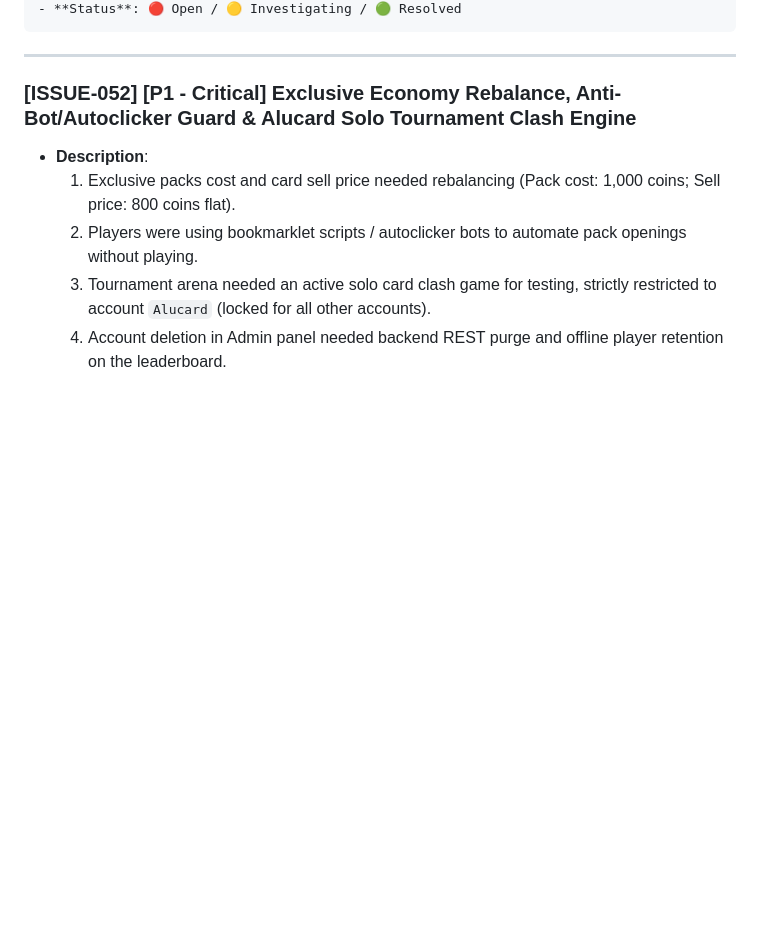
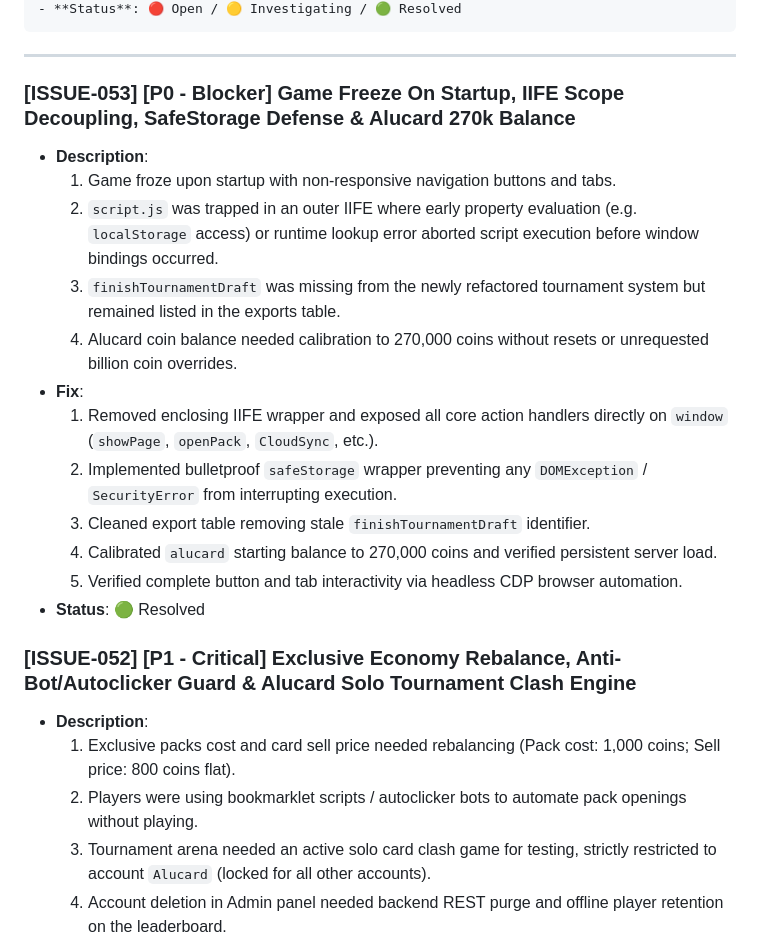
Before and after one commit to AIxcard/Football-Cards, a Markdown page: workspace/ACTIVE_ISSUES.md, the part around the change. GitHub-like rendering; blank space fills up the shorter version.

Commit message:
Release v795: Permanent startup unfreeze, safeStorage defense, Alucard 270k coin calibration, and exclusive pack rebalance

````diff
--- a/workspace/ACTIVE_ISSUES.md
+++ b/workspace/ACTIVE_ISSUES.md
@@ -35,6 +35,20 @@ This document tracks all active defects, performance drops, edge cases, and QA v
 ```
 
 ---
+
+### [ISSUE-053] [P0 - Blocker] Game Freeze On Startup, IIFE Scope Decoupling, SafeStorage Defense & Alucard 270k Balance
+- **Description**:
+  1. Game froze upon startup with non-responsive navigation buttons and tabs.
+  2. `script.js` was trapped in an outer IIFE where early property evaluation (e.g. `localStorage` access) or runtime lookup error aborted script execution before window bindings occurred.
+  3. `finishTournamentDraft` was missing from the newly refactored tournament system but remained listed in the exports table.
+  4. Alucard coin balance needed calibration to 270,000 coins without resets or unrequested billion coin overrides.
+- **Fix**:
+  1. Removed enclosing IIFE wrapper and exposed all core action handlers directly on `window` (`showPage`, `openPack`, `CloudSync`, etc.).
+  2. Implemented bulletproof `safeStorage` wrapper preventing any `DOMException` / `SecurityError` from interrupting execution.
+  3. Cleaned export table removing stale `finishTournamentDraft` identifier.
+  4. Calibrated `alucard` starting balance to 270,000 coins and verified persistent server load.
+  5. Verified complete button and tab interactivity via headless CDP browser automation.
+- **Status**: 🟢 Resolved
 
 ### [ISSUE-052] [P1 - Critical] Exclusive Economy Rebalance, Anti-Bot/Autoclicker Guard & Alucard Solo Tournament Clash Engine
 - **Description**:
````
